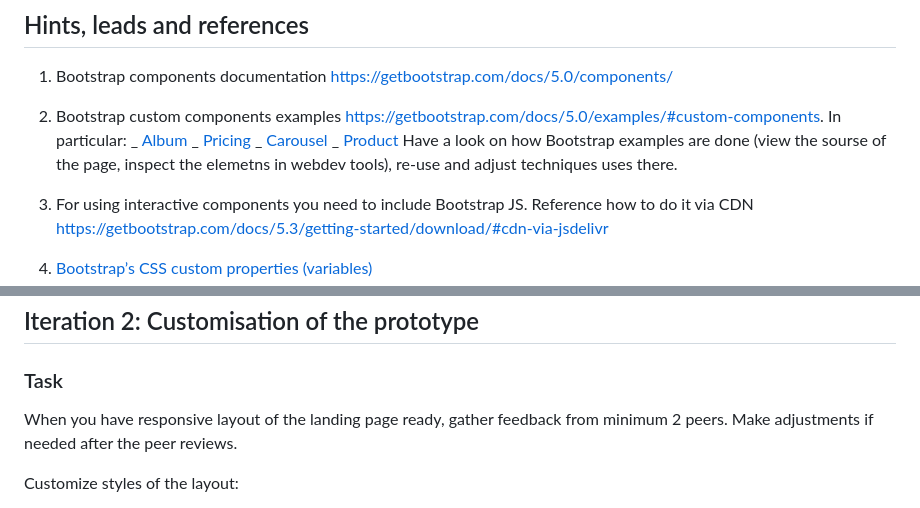
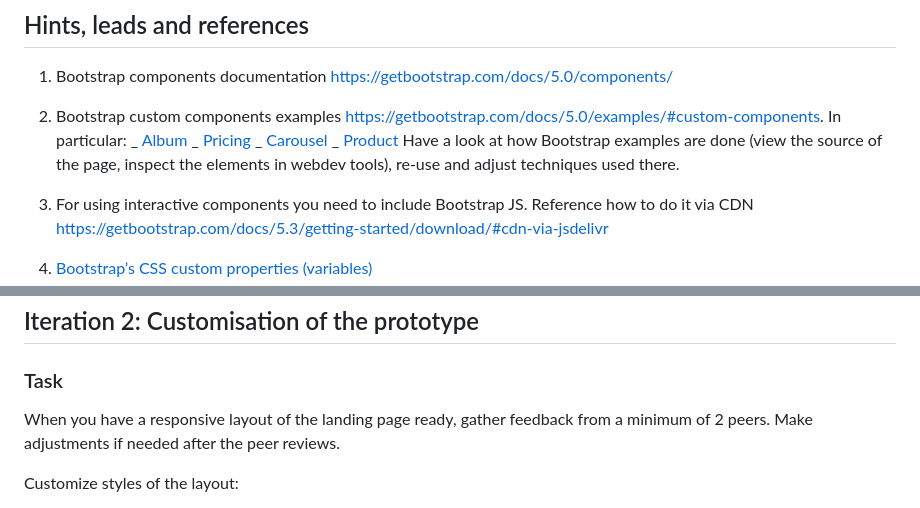
Before and after one commit to tataata/demos-bootstrap, a Markdown page: assignment/assignment-readme.md, 2 parts joined by grey strips. Drawn GitHub-style.

Commit message:
fix spelling

```diff
--- a/assignment/assignment-readme.md
+++ b/assignment/assignment-readme.md
@@ -27,7 +27,7 @@ Quickly prototype the landing page for a fictional product using Bootstrap:
    _ [Pricing](https://getbootstrap.com/docs/5.3/examples/pricing/)
    _ [Carousel](https://getbootstrap.com/docs/5.3/examples/carousel/)
    _ [Product](https://getbootstrap.com/docs/5.3/examples/product/)
-   Have a look on how Bootstrap examples are done (view the sourse of the page, inspect the elemetns in webdev tools), re-use and adjust techniques uses there.
+   Have a look at how Bootstrap examples are done (view the source of the page, inspect the elements in webdev tools), re-use and adjust techniques used there.
 
 3. For using interactive components you need to include Bootstrap JS. Reference how to do it via CDN [https://getbootstrap.com/docs/5.3/getting-started/download/#cdn-via-jsdelivr](https://getbootstrap.com/docs/5.3/getting-started/download/#cdn-via-jsdelivr)
 
@@ -77,7 +77,7 @@ Layout should be responsive
 
 ### Task
 
-When you have responsive layout of the landing page ready, gather feedback from minimum 2 peers. Make adjustments if needed after the peer reviews.
+When you have a responsive layout of the landing page ready, gather feedback from a minimum of 2 peers. Make adjustments if needed after the peer reviews.
 
 Customize styles of the layout:
 
```
Also changed, not shown: other parts of assignment/assignment-readme.md (+1 -1 lines).
